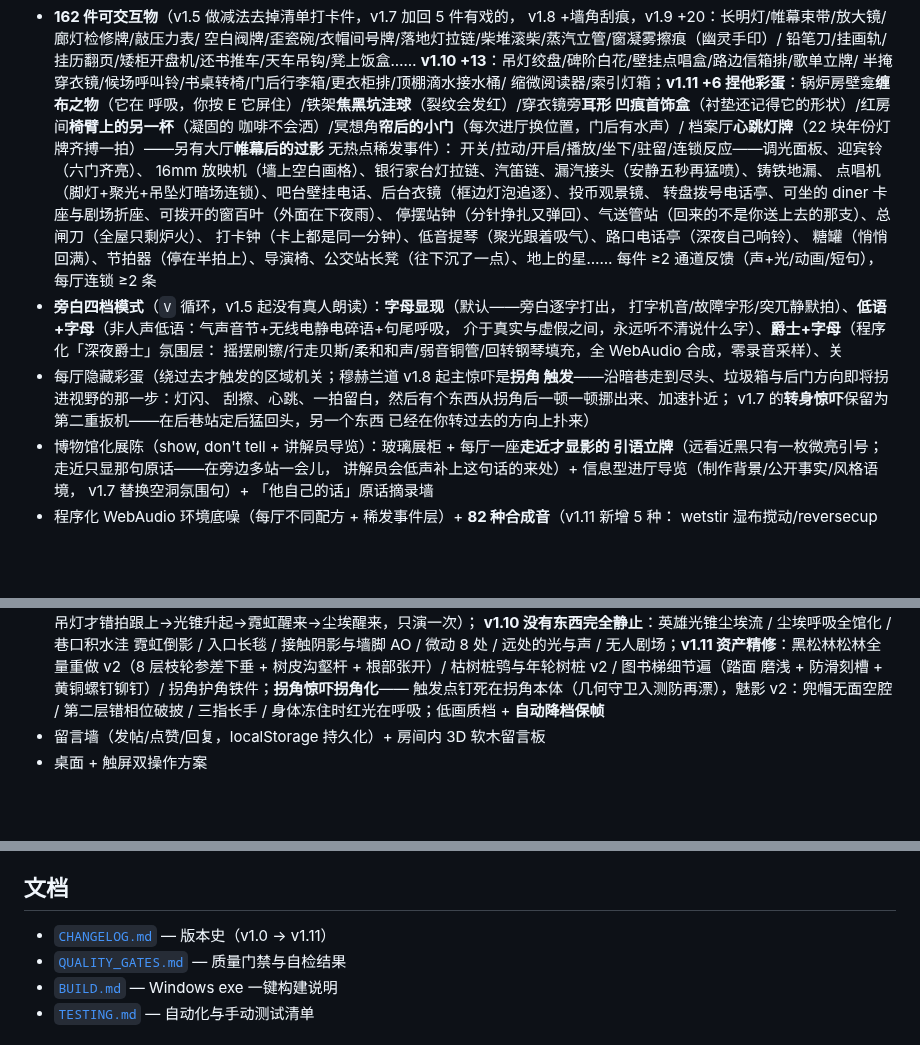
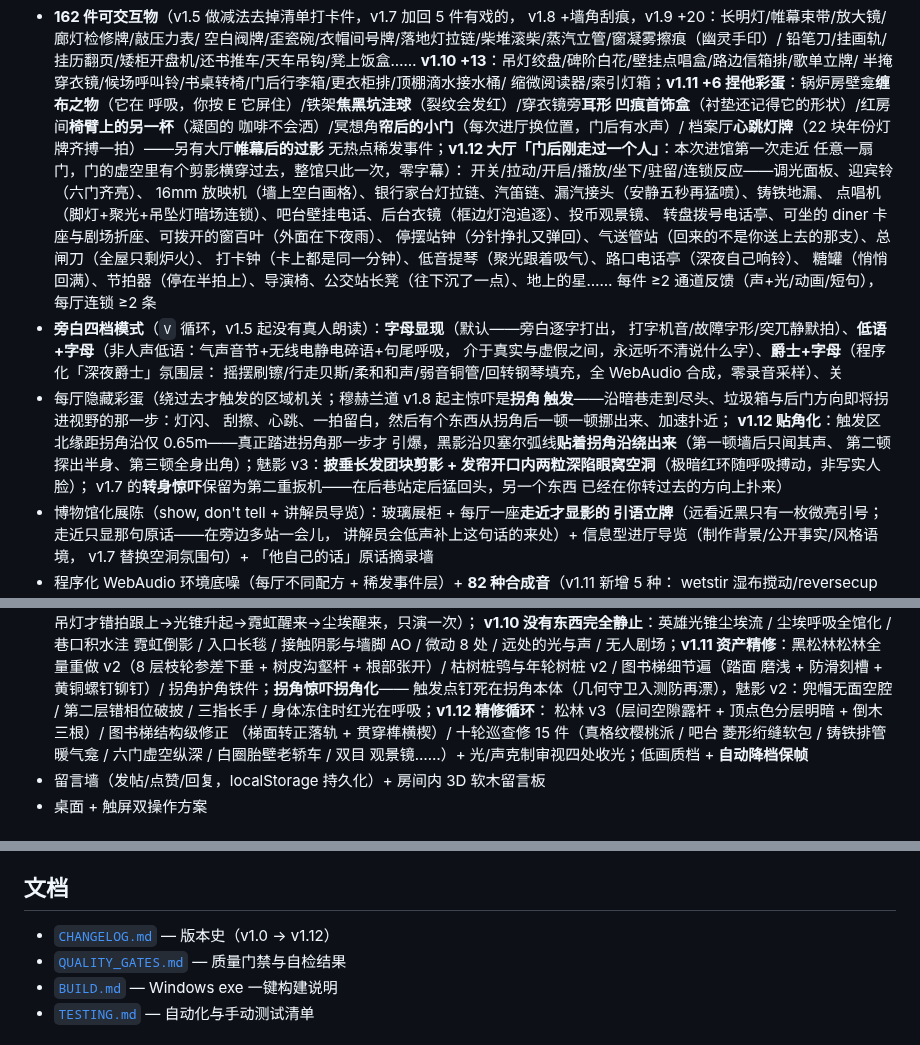
Before and after one commit to daleselaji-dev/DavidLinch-Archive, a Markdown page: README.md, 3 parts joined by grey strips. Drawn GitHub-style; blank space fills up the shorter version.

```diff
--- a/README.md
+++ b/README.md
@@ -35,7 +35,8 @@
   凹痕首饰盒**（衬垫还记得它的形状）/红房间**椅臂上的另一杯**（凝固的
   咖啡不会洒）/冥想角**帘后的小门**（每次进厅换位置，门后有水声）/
   档案厅**心跳灯牌**（22 块年份灯牌齐搏一拍）——另有大厅**帷幕后的过影**
-  无热点稀发事件）：
+  无热点稀发事件；**v1.12 大厅「门后刚走过一个人」**：本次进馆第一次走近
+  任意一扇门，门的虚空里有个剪影横穿过去，整馆只此一次，零字幕）：
   开关/拉动/开启/播放/坐下/驻留/连锁反应——调光面板、迎宾铃（六门齐亮）、
   16mm 放映机（墙上空白画格）、银行家台灯拉链、汽笛链、漏汽接头（安静五秒再猛喷）、铸铁地漏、
   点唱机（脚灯+聚光+吊坠灯暗场连锁）、吧台壁挂电话、后台衣镜（框边灯泡追逐）、投币观景镜、
@@ -51,6 +52,10 @@
 - 每厅隐藏彩蛋（绕过去才触发的区域机关；穆赫兰道 v1.8 起主惊吓是**拐角
   触发**——沿暗巷走到尽头、垃圾箱与后门方向即将拐进视野的那一步：灯闪、
   刮擦、心跳、一拍留白，然后有个东西从拐角后一顿一顿挪出来、加速扑近；
+  **v1.12 贴角化**：触发区北缘距拐角沿仅 0.65m——真正踏进拐角那一步才
+  引爆，黑影沿贝塞尔弧线**贴着拐角沿绕出来**（第一顿墙后只闻其声、
+  第二顿探出半身、第三顿全身出角）；魅影 v3：**披垂长发团块剪影 +
+  发帘开口内两粒深陷眼窝空洞**（极暗红环随呼吸搏动，非写实人脸）；
   v1.7 的**转身惊吓**保留为第二重扳机——在后巷站定后猛回头，另一个东西
   已经在你转过去的方向上扑来）
 - 博物馆化展陈（show, don't tell + 讲解员导览）：玻璃展柜 + 每厅一座**走近才显影的
@@ -77,8 +82,11 @@
   树皮沟壑杆 + 根部张开）/ 枯树桩鸮与年轮树桩 v2 / 图书梯细节遍（踏面
   磨浅 + 防滑刻槽 + 黄铜螺钉铆钉）/ 拐角护角铁件；**拐角惊吓拐角化**——
   触发点钉死在拐角本体（几何守卫入测防再漂），魅影 v2：兜帽无面空腔 /
-  第二层错相位破披 / 三指长手 / 身体冻住时红光在呼吸；低画质档 +
-  **自动降档保帧**
+  第二层错相位破披 / 三指长手 / 身体冻住时红光在呼吸；**v1.12 精修循环**：
+  松林 v3（层间空隙露杆 + 顶点色分层明暗 + 倒木三根）/ 图书梯结构级修正
+  （梯面转正落轨 + 贯穿榫横楔）/ 十轮巡查修 15 件（真格纹樱桃派 / 吧台
+  菱形绗缝软包 / 铸铁排管暖气龛 / 六门虚空纵深 / 白圈胎壁老轿车 / 双目
+  观景镜……）+ 光/声克制审视四处收光；低画质档 + **自动降档保帧**
 - 留言墙（发帖/点赞/回复，localStorage 持久化）+ 房间内 3D 软木留言板
 - 桌面 + 触屏双操作方案
 
@@ -103,7 +111,7 @@ npm run dist:win   # 打包 Windows x64 exe → release/
 
 ## 文档
 
-- [`CHANGELOG.md`](CHANGELOG.md) — 版本史（v1.0 → v1.11）
+- [`CHANGELOG.md`](CHANGELOG.md) — 版本史（v1.0 → v1.12）
 - [`QUALITY_GATES.md`](QUALITY_GATES.md) — 质量门禁与自检结果
 - [`BUILD.md`](BUILD.md) — Windows exe 一键构建说明
 - [`TESTING.md`](TESTING.md) — 自动化与手动测试清单
```
Also changed, not shown: PRODUCTION_PLAN.md (+30 -0 lines), TESTING.md (+26 -5 lines).
